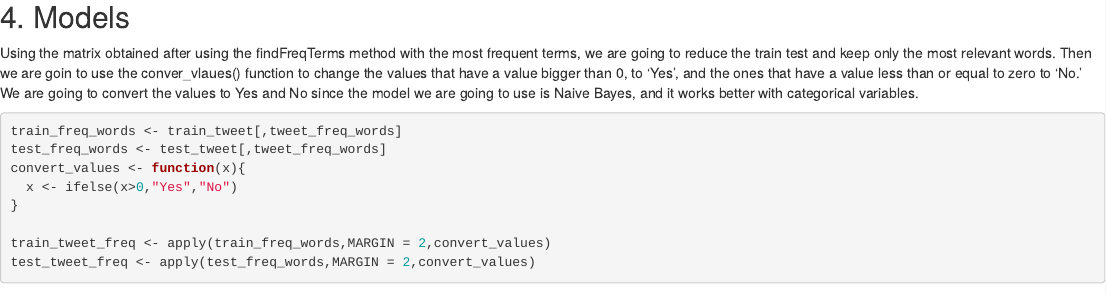
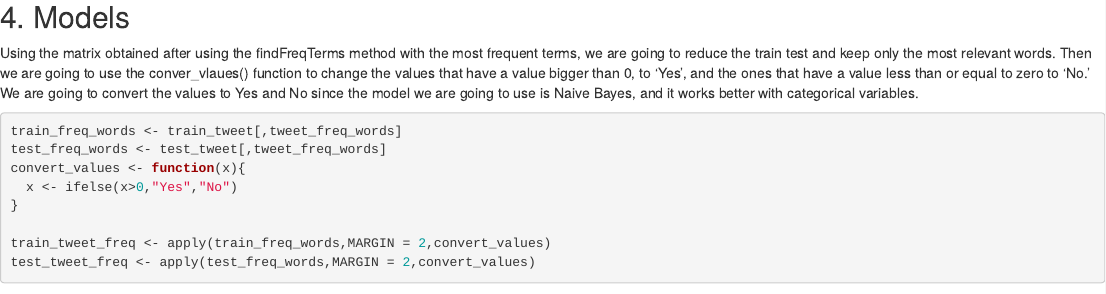
Before and after one commit to ialonsom/HateSpeechDetection, an R Markdown document (hateSpeechDetection.Rmd): the page in a window 1100 px wide, from 6970 px down. Rendered offline with R 4.5, knitr and Pandoc, with nearby package versions; code that draws random numbers runs with fixed seeds of ours; some code elsewhere in the file could not run offline.

Commit message:
Update hateSpeechDetection.Rmd

````diff
--- a/hateSpeechDetection.Rmd
+++ b/hateSpeechDetection.Rmd
@@ -197,7 +197,7 @@ str(tweet_freq_words)
 
 ## 4. Models
 
-Using the matrix obtained after using the findFreqTerms method with the most frequent terms, we are going to reduce the train test and keep only the most relevant words. Then we are goin to use the conver_vlaues() function to change the values that have a value bigger than 0, to 'Yes', and the ones that have a value less than or equal to zero to 'No.' We are going to convert the values to Yes and No since the model we are going to use is Naive Bayes, and it works better with categorical variables.
+Using the matrix obtained after using the findFreqTerms method with the most frequent terms, we are going to reduce the train test and keep only the most relevant words. Then we are going to use the conver_vlaues() function to change the values that have a value bigger than 0, to 'Yes', and the ones that have a value less than or equal to zero to 'No.' We are going to convert the values to Yes and No since the model we are going to use is Naive Bayes, and it works better with categorical variables.
 
 ```{r}
 train_freq_words <- train_tweet[,tweet_freq_words]
````
